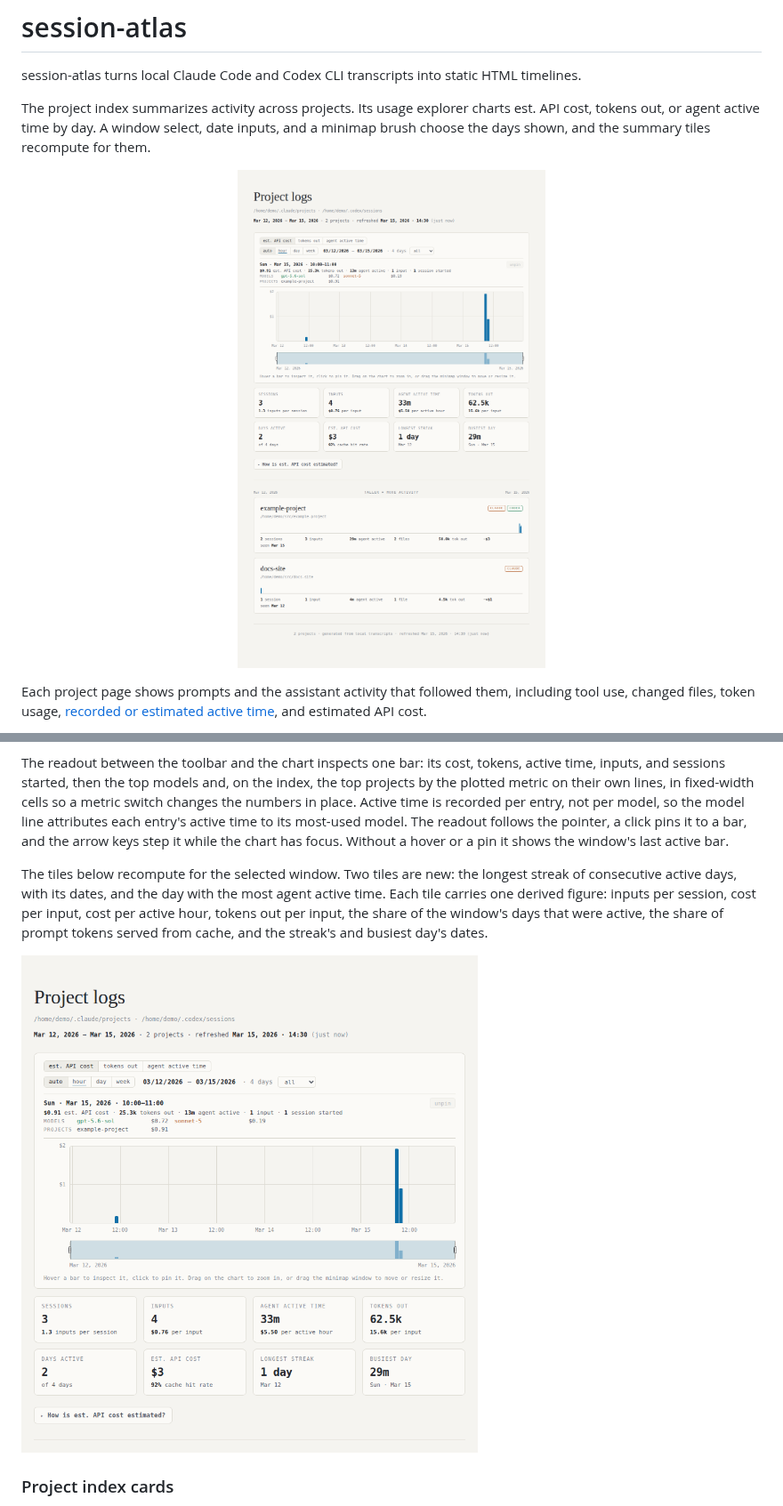
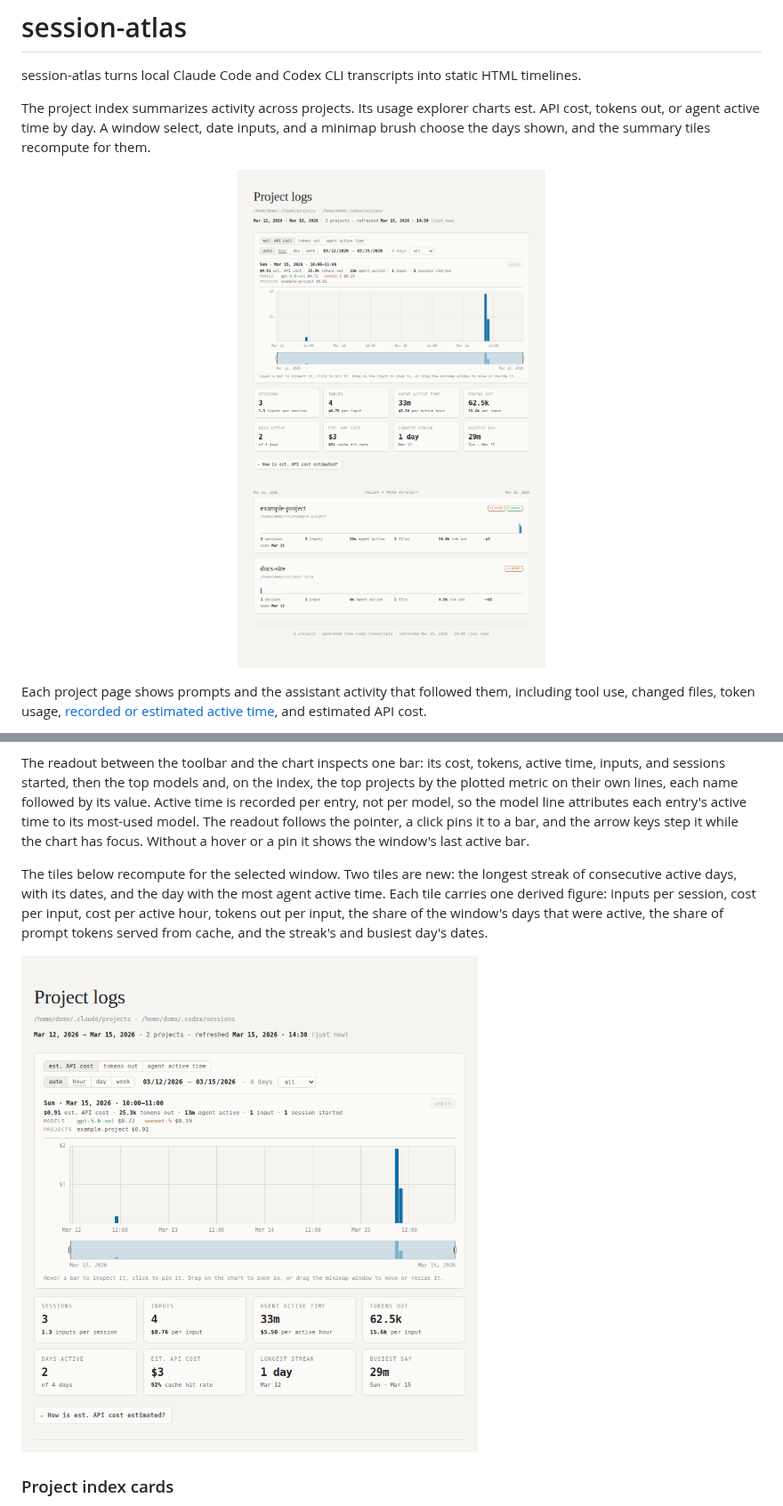
Before and after one commit to vtjeng/session-atlas, a Markdown page: README.md, 2 parts joined by grey strips. Shown at 89% size. GitHub-like rendering; pictures changed too: docs/images/project-index-preview.png, docs/images/project-log-summary.png.

Commit message:
Put each value directly after its name in the usage readout
The readout above the plot laid its models and projects out in fixed
176px cells with the value pushed to the far edge, which left a gap
after every short name. Each item is now the name followed by its
value, and items flow along the line. The README no longer claims that
a metric switch changes the numbers in place, and the index images that
show the readout are regenerated.

Assisted-by: Claude Code

```diff
--- a/README.md
+++ b/README.md
@@ -124,12 +124,12 @@ Dragging across the chart itself zooms into the covered days.
 
 The readout between the toolbar and the chart inspects one bar: its cost,
 tokens, active time, inputs, and sessions started, then the top models and, on
-the index, the top projects by the plotted metric on their own lines, in
-fixed-width cells so a metric switch changes the numbers in place. Active
-time is recorded per entry, not per model, so the model line attributes each
-entry's active time to its most-used model. The readout follows the pointer, a
-click pins it to a bar, and the arrow keys step it while the chart has focus.
-Without a hover or a pin it shows the window's last active bar.
+the index, the top projects by the plotted metric on their own lines, each name
+followed by its value. Active time is recorded per entry, not per model, so the
+model line attributes each entry's active time to its most-used model. The
+readout follows the pointer, a click pins it to a bar, and the arrow keys step
+it while the chart has focus. Without a hover or a pin it shows the window's
+last active bar.
 
 The tiles below recompute for the selected window. Two tiles are new: the
 longest streak of consecutive active days, with its dates, and the day with
```
Also changed, not shown: 1 other file.
